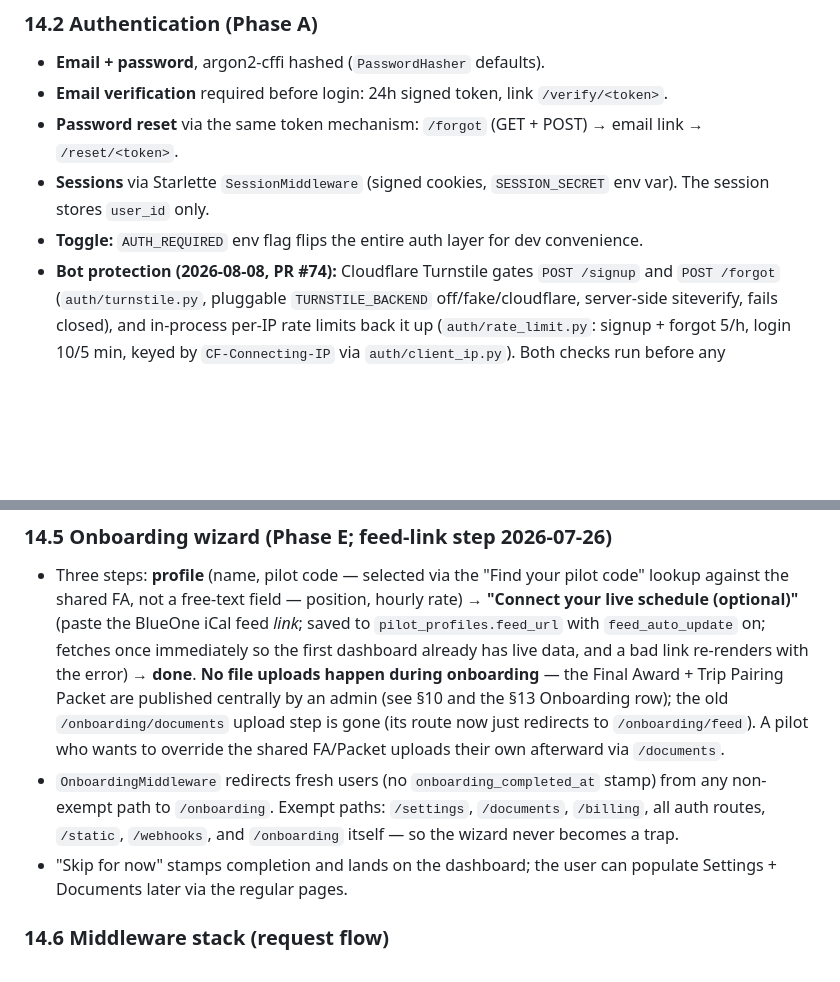
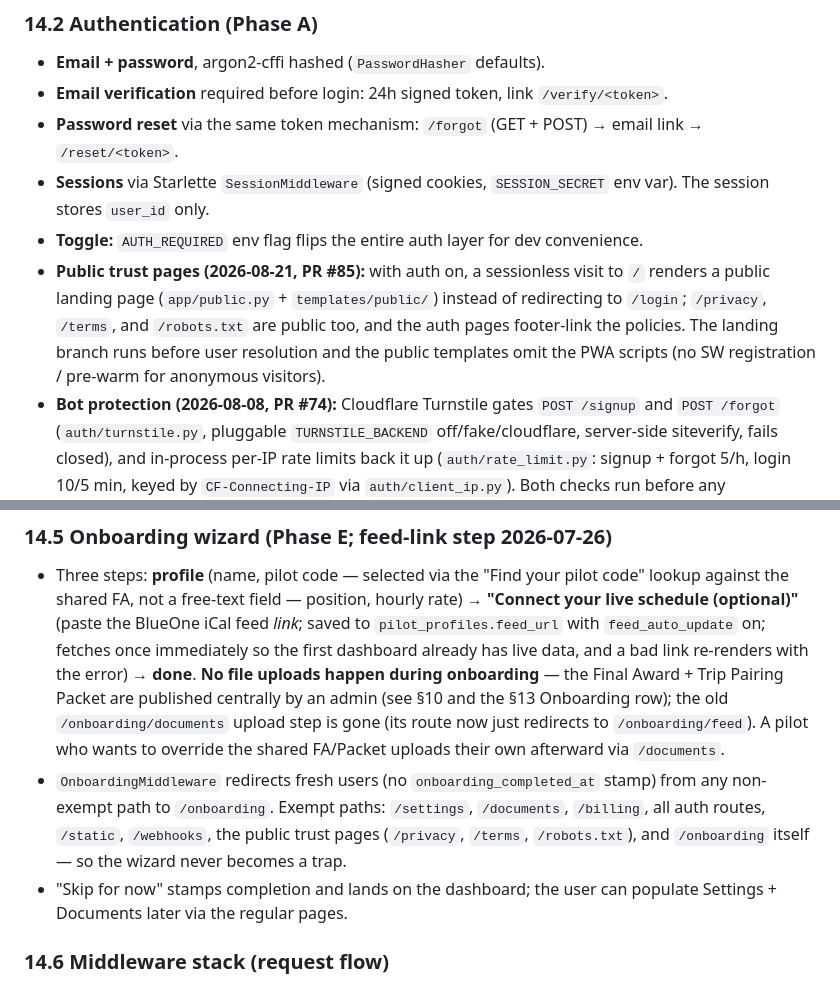
Before and after one commit to MrDenfish/NAC-PayTracker, a Markdown page: docs/SYSTEM_CONTEXT.md, 2 parts joined by grey strips. GitHub-like rendering; blank space fills up the shorter version.

Commit message:
docs: SYSTEM_CONTEXT changelog + auth-section entry for the 2026-08-21 phishing false-positive incident and PR #85 public trust pages
Co-Authored-By: Claude Fable 5 <noreply@anthropic.com>
Claude-Session: https://claude.ai/code/session_01VaBa7cEtHpJuHCwjtZVzVj

```diff
--- a/docs/SYSTEM_CONTEXT.md
+++ b/docs/SYSTEM_CONTEXT.md
@@ -432,6 +432,7 @@ The pay engine (§§2–12) is *headless* — it knows nothing about users, sess
 - **Password reset** via the same token mechanism: `/forgot` (GET + POST) → email link → `/reset/<token>`.
 - **Sessions** via Starlette `SessionMiddleware` (signed cookies, `SESSION_SECRET` env var). The session stores `user_id` only.
 - **Toggle:** `AUTH_REQUIRED` env flag flips the entire auth layer for dev convenience.
+- **Public trust pages (2026-08-21, PR #85):** with auth on, a sessionless visit to `/` renders a public landing page (`app/public.py` + `templates/public/`) instead of redirecting to `/login`; `/privacy`, `/terms`, and `/robots.txt` are public too, and the auth pages footer-link the policies. The landing branch runs before user resolution and the public templates omit the PWA scripts (no SW registration / pre-warm for anonymous visitors).
 - **Bot protection (2026-08-08, PR #74):** Cloudflare Turnstile gates `POST /signup` and `POST /forgot` (`auth/turnstile.py`, pluggable `TURNSTILE_BACKEND` off/fake/cloudflare, server-side siteverify, fails closed), and in-process per-IP rate limits back it up (`auth/rate_limit.py`: signup + forgot 5/h, login 10/5 min, keyed by `CF-Connecting-IP` via `auth/client_ip.py`). Both checks run before any argon2/DB/email work. Edge-side, Cloudflare WAF Managed Challenge rules cover `/signup`, `/forgot`, `/verify/*`, `/reset/*`, and `POST /login` (account-level config, not in the repo).
 
 ### 14.3 Subscriptions (Phases B1–B3)
@@ -471,7 +472,7 @@ The pipeline (`services._pipeline`) loads all rows for the month, runs the activ
 ### 14.5 Onboarding wizard (Phase E; feed-link step 2026-07-26)
 
 - Three steps: **profile** (name, pilot code — selected via the "Find your pilot code" lookup against the shared FA, not a free-text field — position, hourly rate) → **"Connect your live schedule (optional)"** (paste the BlueOne iCal feed *link*; saved to `pilot_profiles.feed_url` with `feed_auto_update` on; fetches once immediately so the first dashboard already has live data, and a bad link re-renders with the error) → **done**. **No file uploads happen during onboarding** — the Final Award + Trip Pairing Packet are published centrally by an admin (see §10 and the §13 Onboarding row); the old `/onboarding/documents` upload step is gone (its route now just redirects to `/onboarding/feed`). A pilot who wants to override the shared FA/Packet uploads their own afterward via `/documents`.
-- `OnboardingMiddleware` redirects fresh users (no `onboarding_completed_at` stamp) from any non-exempt path to `/onboarding`. Exempt paths: `/settings`, `/documents`, `/billing`, all auth routes, `/static`, `/webhooks`, and `/onboarding` itself — so the wizard never becomes a trap.
+- `OnboardingMiddleware` redirects fresh users (no `onboarding_completed_at` stamp) from any non-exempt path to `/onboarding`. Exempt paths: `/settings`, `/documents`, `/billing`, all auth routes, `/static`, `/webhooks`, the public trust pages (`/privacy`, `/terms`, `/robots.txt`), and `/onboarding` itself — so the wizard never becomes a trap.
 - "Skip for now" stamps completion and lands on the dashboard; the user can populate Settings + Documents later via the regular pages.
 
 ### 14.6 Middleware stack (request flow)
```
Also changed, not shown: other parts of docs/SYSTEM_CONTEXT.md (+1 -0 lines).
